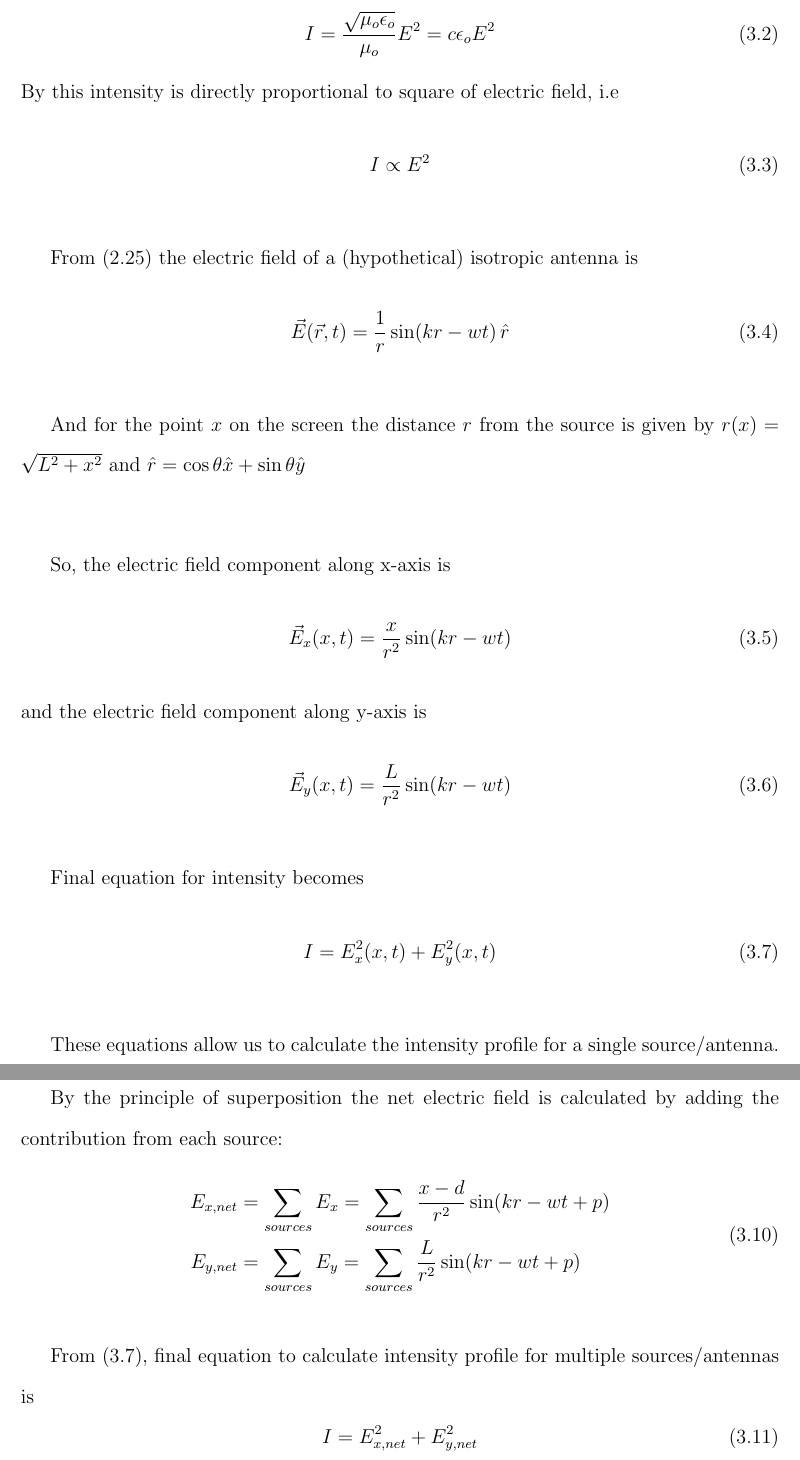
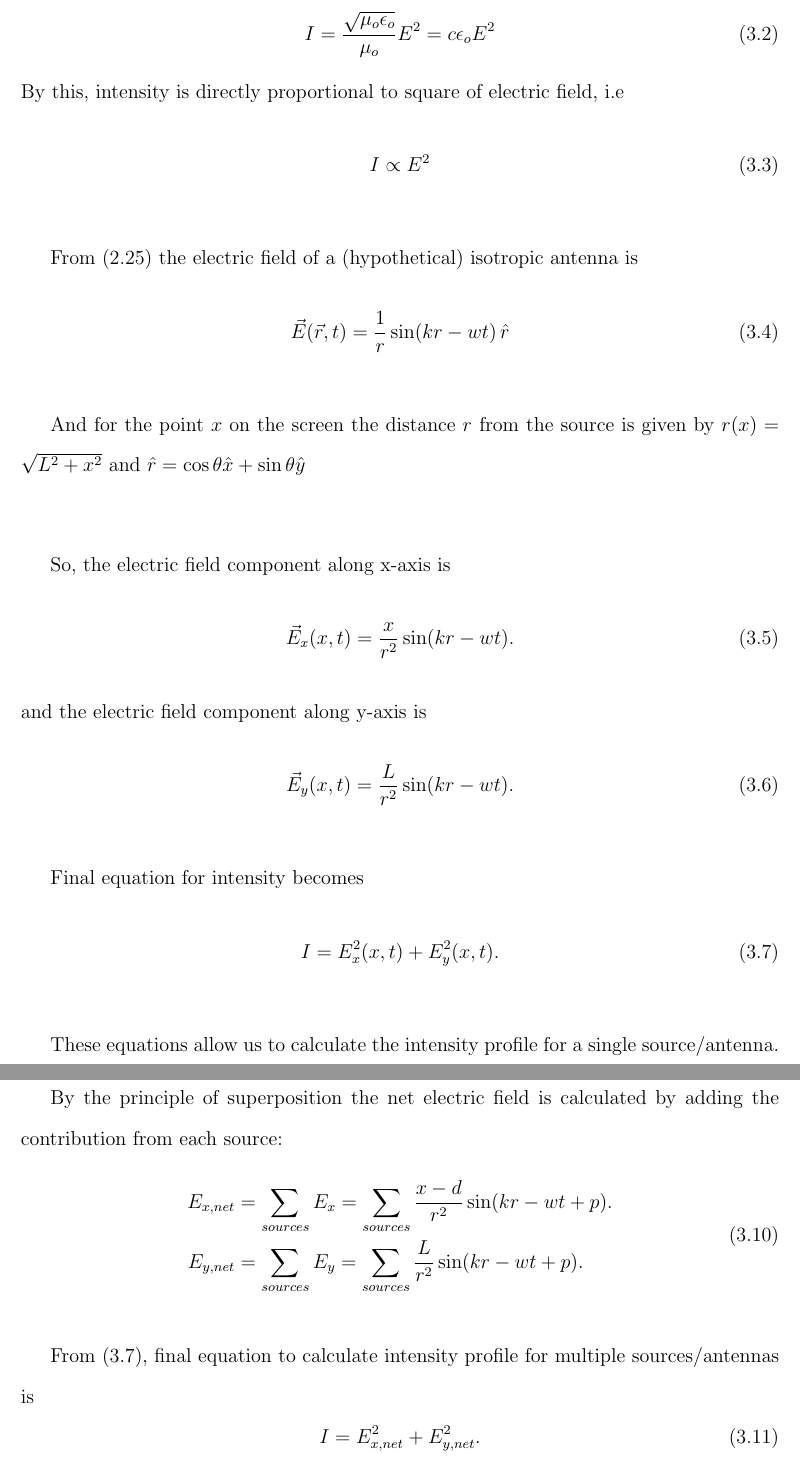
Before and after one commit to Laaraib/Thesis, a LaTeX thesis (thesis.tex, which reads chap3.tex): two parts of pages 38 and 40 of 57, joined at a grey line, cut so that both start at the same text. Compiled offline with pdfLaTeX; a LaTeX package or settings file that is missing is left out.

Commit message:
Update chap3.tex

```diff
--- a/chap3.tex
+++ b/chap3.tex
@@ -20,7 +20,7 @@ where $\displaystyle |\vec{B}| = \frac{|\vec{E}|}{c}$
         = c\epsilon_{o}E^2
 \end{equation}
 %
-By this intensity is directly proportional to square of electric field, i.e
+By this, intensity is directly proportional to square of electric field, i.e
 %
 \begin{equation}
    I \propto E^2
@@ -37,19 +37,19 @@ And for the point $x$ on the screen the distance $r$ from the source is given by
 So, the electric field component along x-axis is
 %
 \begin{equation}
-\vec{E}_x(x,t) = \frac{x}{r^2}\sin(kr-wt)
+\vec{E}_x(x,t) = \frac{x}{r^2}\sin(kr-wt).
 \end{equation}
 %
 and the electric field component along y-axis is
 %
 \begin{equation}
-\vec{E}_y(x,t) = \frac{L}{r^2}\sin(kr-wt)
+\vec{E}_y(x,t) = \frac{L}{r^2}\sin(kr-wt).
 \end{equation}
 
 Final equation for intensity becomes
 %
 \begin{equation}\label{eqn:final_intensity}
-   I = E_x^2(x,t)+E_y^2(x,t)
+   I = E_x^2(x,t)+E_y^2(x,t).
 \end{equation}
 
 These equations allow us to calculate the intensity profile for a single source/antenna.
@@ -99,15 +99,15 @@ By the principle of superposition the net electric field is calculated by adding
 %
 \begin{equation}
    \begin{aligned}
-      E_{x,net} &= \sum_{sources} E_x = \sum_{sources} \frac{x-d}{r^2}\sin(kr-wt+p)\\
-      E_{y,net} &= \sum_{sources} E_y = \sum_{sources} \frac{L}{r^2}\sin(kr-wt+p)
+      E_{x,net} &= \sum_{sources} E_x = \sum_{sources} \frac{x-d}{r^2}\sin(kr-wt+p).\\
+      E_{y,net} &= \sum_{sources} E_y = \sum_{sources} \frac{L}{r^2}\sin(kr-wt+p).
    \end{aligned}
 \end{equation}
 
 From \eqref{eqn:final_intensity}, final equation to calculate intensity profile for multiple sources/antennas is
 %
 \begin{equation}
-   I = E^2_{x,net} + E^2_{y,net}
+   I = E^2_{x,net} + E^2_{y,net}.
 \end{equation}
 
 
```
